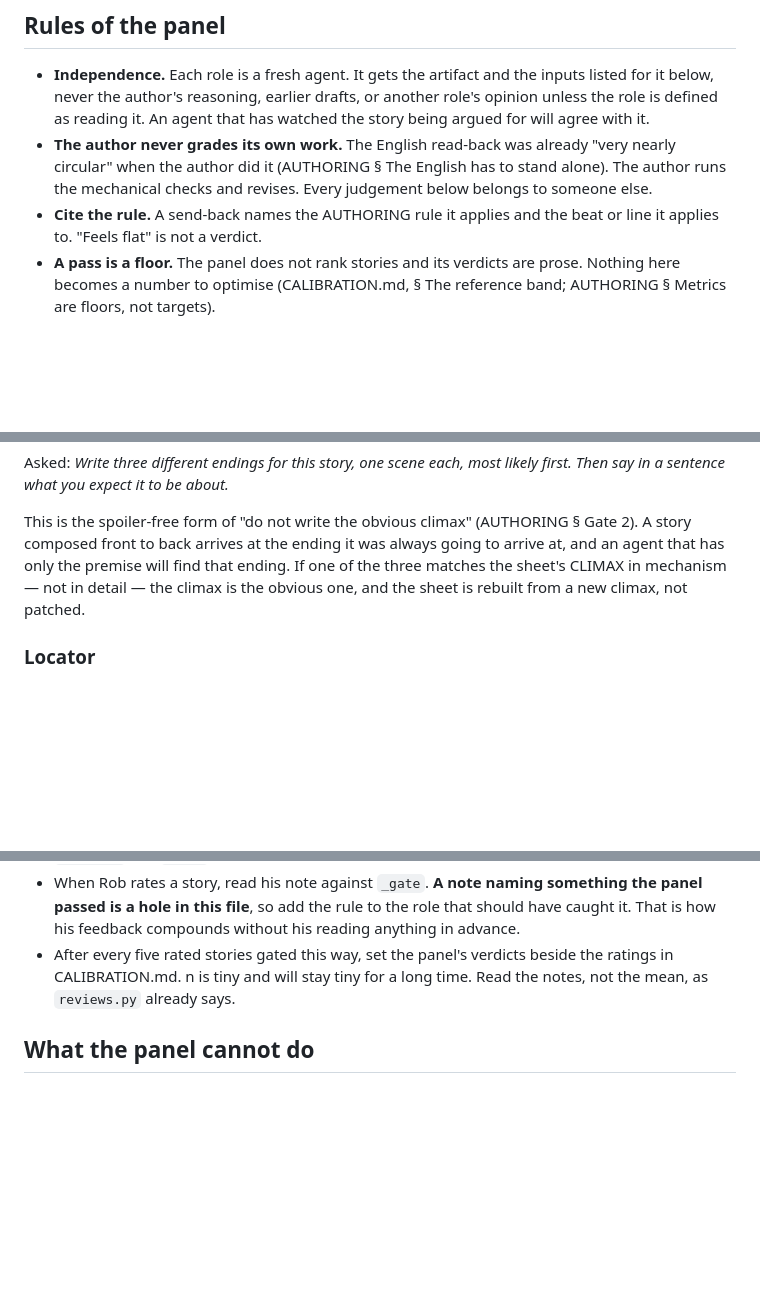
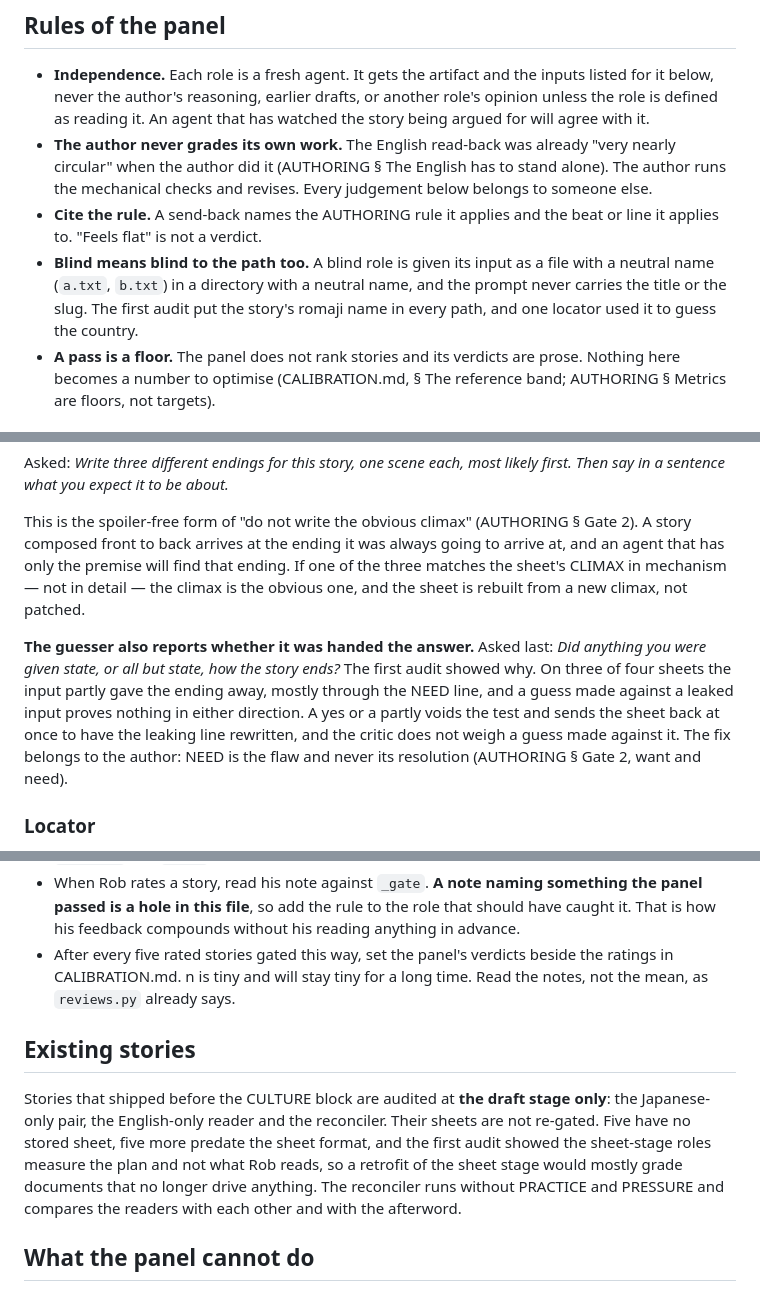
Before and after one commit to RobHelgeson/japanese-stories, a Markdown page: PANEL.md, 3 parts joined by grey strips. Drawn GitHub-style; blank space fills up the shorter version.

```diff
--- a/PANEL.md
+++ b/PANEL.md
@@ -9,6 +9,7 @@ This is a change of who reads, not of what is checked. Every rule in AUTHORING.m
 - **Independence.** Each role is a fresh agent. It gets the artifact and the inputs listed for it below, never the author's reasoning, earlier drafts, or another role's opinion unless the role is defined as reading it. An agent that has watched the story being argued for will agree with it.
 - **The author never grades its own work.** The English read-back was already "very nearly circular" when the author did it (AUTHORING § The English has to stand alone). The author runs the mechanical checks and revises. Every judgement below belongs to someone else.
 - **Cite the rule.** A send-back names the AUTHORING rule it applies and the beat or line it applies to. "Feels flat" is not a verdict.
+- **Blind means blind to the path too.** A blind role is given its input as a file with a neutral name (`a.txt`, `b.txt`) in a directory with a neutral name, and the prompt never carries the title or the slug. The first audit put the story's romaji name in every path, and one locator used it to guess the country.
 - **A pass is a floor.** The panel does not rank stories and its verdicts are prose. Nothing here becomes a number to optimise (CALIBRATION.md, § The reference band; AUTHORING § Metrics are floors, not targets).
 
 ## Who sees what
@@ -41,6 +42,8 @@ Asked: *Write three different endings for this story, one scene each, most likel
 
 This is the spoiler-free form of "do not write the obvious climax" (AUTHORING § Gate 2). A story composed front to back arrives at the ending it was always going to arrive at, and an agent that has only the premise will find that ending. If one of the three matches the sheet's CLIMAX in mechanism — not in detail — the climax is the obvious one, and the sheet is rebuilt from a new climax, not patched.
 
+**The guesser also reports whether it was handed the answer.** Asked last: *Did anything you were given state, or all but state, how the story ends?* The first audit showed why. On three of four sheets the input partly gave the ending away, mostly through the NEED line, and a guess made against a leaked input proves nothing in either direction. A yes or a partly voids the test and sends the sheet back at once to have the leaking line rewritten, and the critic does not weigh a guess made against it. The fix belongs to the author: NEED is the flaw and never its resolution (AUTHORING § Gate 2, want and need).
+
 ### Locator
 
 **Gets:** CLIMAX, WANT, NEED and BEATS, with the CULTURE block removed, every parenthesised Japanese term removed, and every character's name (taken from VOICES) replaced by a letter. **Never gets:** the title, PREMISE, CULTURE, or anything else.
@@ -170,6 +183,10 @@ The panel is the same model family as the author, so it has correlated blind spo
 - When Rob rates a story, read his note against `_gate`. **A note naming something the panel passed is a hole in this file**, so add the rule to the role that should have caught it. That is how his feedback compounds without his reading anything in advance.
 - After every five rated stories gated this way, set the panel's verdicts beside the ratings in CALIBRATION.md. n is tiny and will stay tiny for a long time. Read the notes, not the mean, as `reviews.py` already says.
 
+## Existing stories
+
+Stories that shipped before the CULTURE block are audited at **the draft stage only**: the Japanese-only pair, the English-only reader and the reconciler. Their sheets are not re-gated. Five have no stored sheet, five more predate the sheet format, and the first audit showed the sheet-stage roles measure the plan and not what Rob reads, so a retrofit of the sheet stage would mostly grade documents that no longer drive anything. The reconciler runs without PRACTICE and PRESSURE and compares the readers with each other and with the afterword.
+
 ## What the panel cannot do
 
 It cannot tell whether a story will move Rob. It can tell that the climax is not the one a stranger would guess, that the ending does not explain itself, that a Japanese reader would not trip on the facts, and that the story does what its afterword says. "Unexpected to a model" is not "unexpected to Rob."
```
Also changed, not shown: other parts of PANEL.md (+14 -4 lines), AUTHORING.md (+3 -3 lines).
